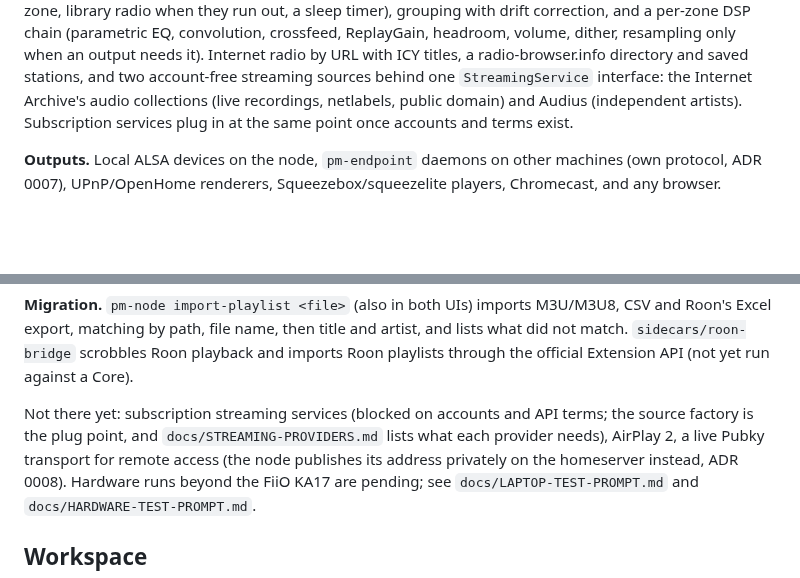
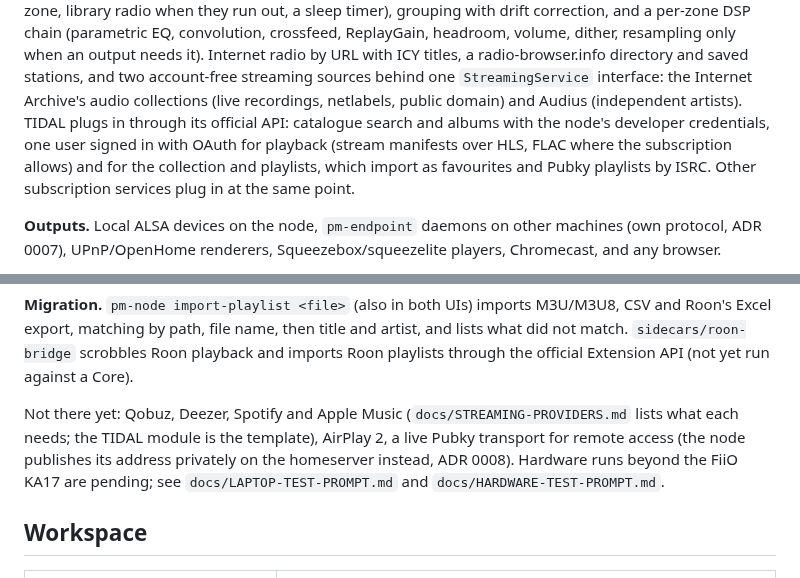
Before and after one commit to gillohner/pubky-music-node, a Markdown page: README.md, 2 parts joined by grey strips. Drawn GitHub-style; blank space fills up the shorter version.

Commit message:
docs: TIDAL in the README and the laptop test prompt
Co-Authored-By: Claude Fable 5.1 <noreply@anthropic.com>

```diff
--- a/README.md
+++ b/README.md
@@ -29,7 +29,10 @@ chain (parametric EQ, convolution, crossfeed, ReplayGain, headroom, volume, dith
 when an output needs it). Internet radio by URL with ICY titles, a radio-browser.info directory and
 saved stations, and two account-free streaming sources behind one `StreamingService` interface: the
 Internet Archive's audio collections (live recordings, netlabels, public domain) and Audius
-(independent artists). Subscription services plug in at the same point once accounts and terms exist.
+(independent artists). TIDAL plugs in through its official API: catalogue search and albums with the
+node's developer credentials, one user signed in with OAuth for playback (stream manifests over HLS,
+FLAC where the subscription allows) and for the collection and playlists, which import as favourites
+and Pubky playlists by ISRC. Other subscription services plug in at the same point.
 
 **Outputs.** Local ALSA devices on the node, `pm-endpoint` daemons on other machines (own protocol,
 ADR 0007), UPnP/OpenHome renderers, Squeezebox/squeezelite players, Chromecast, and any browser.
@@ -53,8 +56,8 @@ Excel export, matching by path, file name, then title and artist, and lists what
 `sidecars/roon-bridge` scrobbles Roon playback and imports Roon playlists through the official
 Extension API (not yet run against a Core).
 
-Not there yet: subscription streaming services (blocked on accounts and API terms; the source
-factory is the plug point, and `docs/STREAMING-PROVIDERS.md` lists what each provider needs), AirPlay 2, a live Pubky transport for remote access (the node publishes
+Not there yet: Qobuz, Deezer, Spotify and Apple Music (`docs/STREAMING-PROVIDERS.md` lists what each
+needs; the TIDAL module is the template), AirPlay 2, a live Pubky transport for remote access (the node publishes
 its address privately on the homeserver instead, ADR 0008). Hardware runs beyond the FiiO KA17 are
 pending; see `docs/LAPTOP-TEST-PROMPT.md` and `docs/HARDWARE-TEST-PROMPT.md`.
 
```
Also changed, not shown: docs/LAPTOP-TEST-PROMPT.md (+4 -0 lines).
